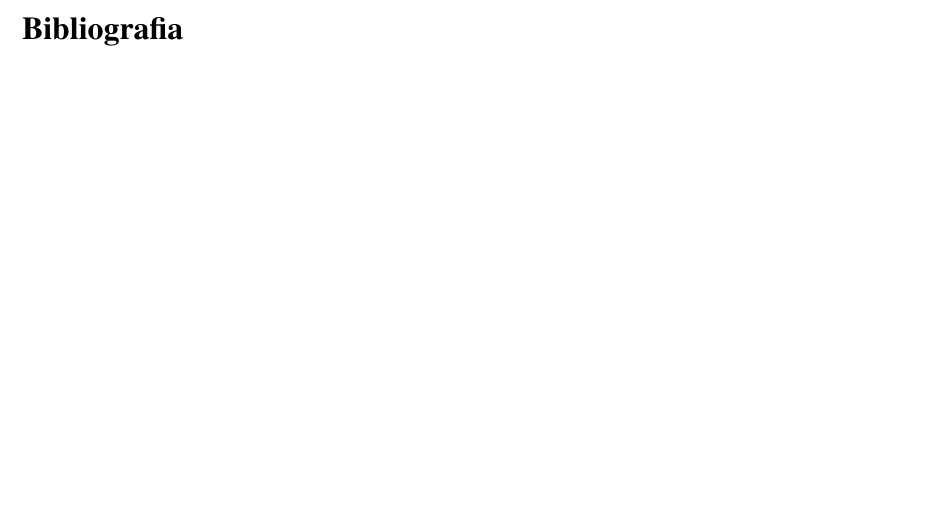
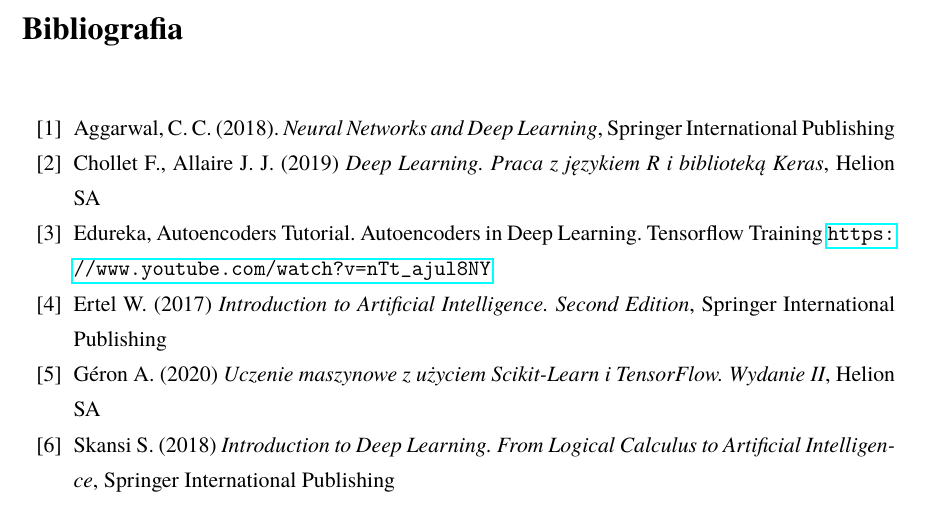
Before and after one commit to AlicjaHol/praca_mgr, a LaTeX document (moja_mgr.tex): part of page 13 of 21, cut so that both start at the same text, the shorter picture padded with empty space. Compiled offline with pdfLaTeX.

Commit message:
wstępna bibliografia

```diff
--- a/moja_mgr.tex
+++ b/moja_mgr.tex
@@ -411,6 +411,18 @@ nr albumu: 89892
 
 \begin{thebibliography}{99}
 
+\bibitem{aggarwal} Aggarwal, C. C. (2018).\emph{ Neural Networks and Deep Learning}, Springer International Publishing
+
+\bibitem{chollet} Chollet F., Allaire J. J. (2019) \emph{Deep Learning. Praca z językiem R i biblioteką Keras}, Helion SA
+
+\bibitem{edureka} Edureka, Autoencoders Tutorial. Autoencoders in Deep Learning. Tensorflow Training \url{https://www.youtube.com/watch?v=nTt_ajul8NY}
+
+\bibitem{ertel} Ertel W. (2017) \emph{Introduction to Artificial Intelligence. Second Edition}, Springer International Publishing
+
+\bibitem{geron} G\'eron A. (2020) \emph{Uczenie maszynowe z użyciem Scikit-Learn i TensorFlow. Wydanie II}, Helion SA
+
+
+\bibitem{skansi} Skansi S. (2018) \emph{Introduction to Deep Learning. From Logical Calculus to Artificial Intelligence}, Springer International Publishing
 
 
 \end{thebibliography}
```
Also changed, not shown: moja_mgr.pdf.
